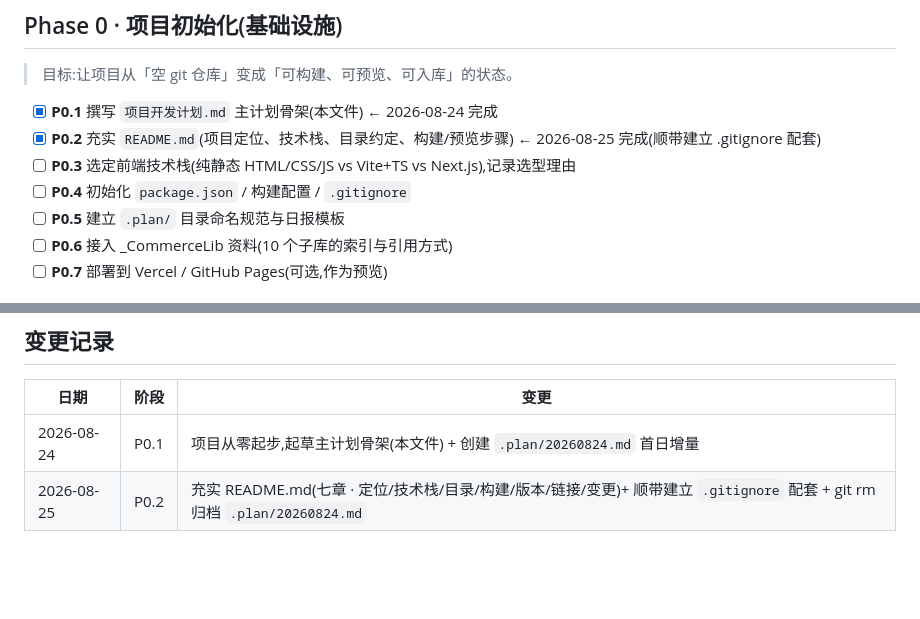
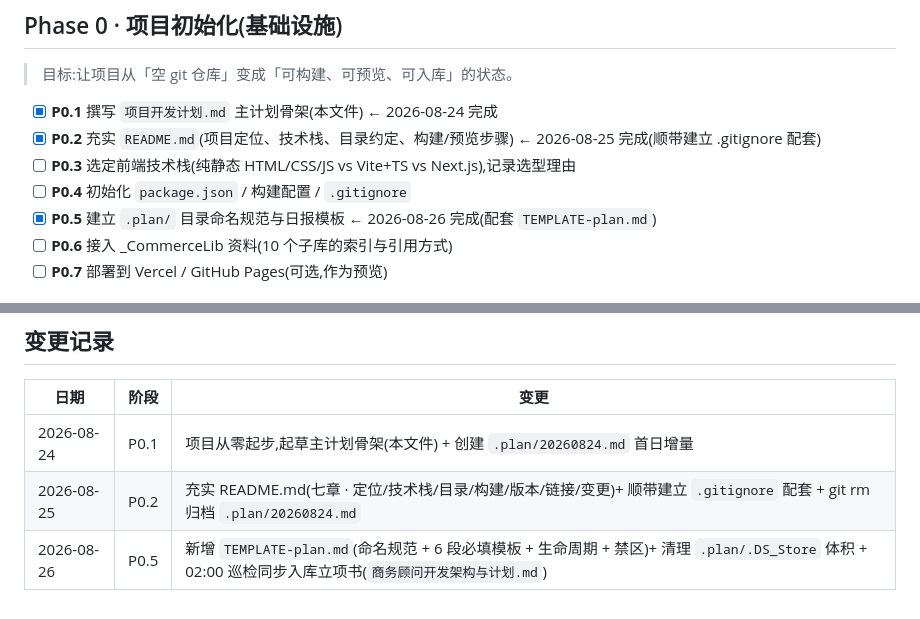
Before and after one commit to 1500385678/CommerceAdvisor, a Markdown page: 项目开发计划.md, 2 parts joined by grey strips. GitHub-like rendering; blank space fills up the shorter version.

Commit message:
plan: CommerceAdvisor 20260826

```diff
--- a/项目开发计划.md
+++ b/项目开发计划.md
@@ -26,7 +26,7 @@
 - [x] **P0.2** 充实 `README.md`(项目定位、技术栈、目录约定、构建/预览步骤) ← 2026-08-25 完成(顺带建立 .gitignore 配套)
 - [ ] **P0.3** 选定前端技术栈(纯静态 HTML/CSS/JS vs Vite+TS vs Next.js),记录选型理由
 - [ ] **P0.4** 初始化 `package.json` / 构建配置 / `.gitignore`
-- [ ] **P0.5** 建立 `.plan/` 目录命名规范与日报模板
+- [x] **P0.5** 建立 `.plan/` 目录命名规范与日报模板 ← 2026-08-26 完成(配套 `TEMPLATE-plan.md`)
 - [ ] **P0.6** 接入 _CommerceLib 资料(10 个子库的索引与引用方式)
 - [ ] **P0.7** 部署到 Vercel / GitHub Pages(可选,作为预览)
 
@@ -80,3 +80,4 @@
 |------|------|------|
 | 2026-08-24 | P0.1 | 项目从零起步,起草主计划骨架(本文件) + 创建 `.plan/20260824.md` 首日增量 |
 | 2026-08-25 | P0.2 | 充实 README.md(七章 · 定位/技术栈/目录/构建/版本/链接/变更)+ 顺带建立 `.gitignore` 配套 + git rm 归档 `.plan/20260824.md` |
+| 2026-08-26 | P0.5 | 新增 `TEMPLATE-plan.md`(命名规范 + 6 段必填模板 + 生命周期 + 禁区)+ 清理 `.plan/.DS_Store` 体积 + 02:00 巡检同步入库立项书(`商务顾问开发架构与计划.md`) |
```
Also changed, not shown: .plan/20260826.md (added, +48 -0 lines), TEMPLATE-plan.md (added, +98 -0 lines).
